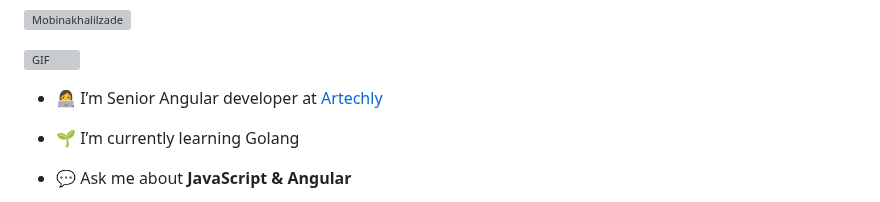
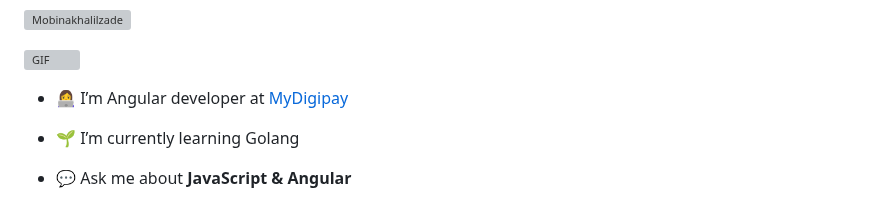
Before and after one commit to mobinakhalilzade/Mobinakhalilzade, a Markdown page: README.md, the part around the change. Drawn GitHub-style; grey boxes are pictures that could not be loaded.

```diff
--- a/README.md
+++ b/README.md
@@ -13,7 +13,7 @@
 </a>
 
 
-- 👩‍💻 I’m Senior Angular developer at [Artechly](https://www.linkedin.com/company/artechly/)
+- 👩‍💻 I’m Angular developer at [MyDigipay](https://www.mydigipay.com/)
 
 - 🌱 I’m currently learning Golang
 
```
